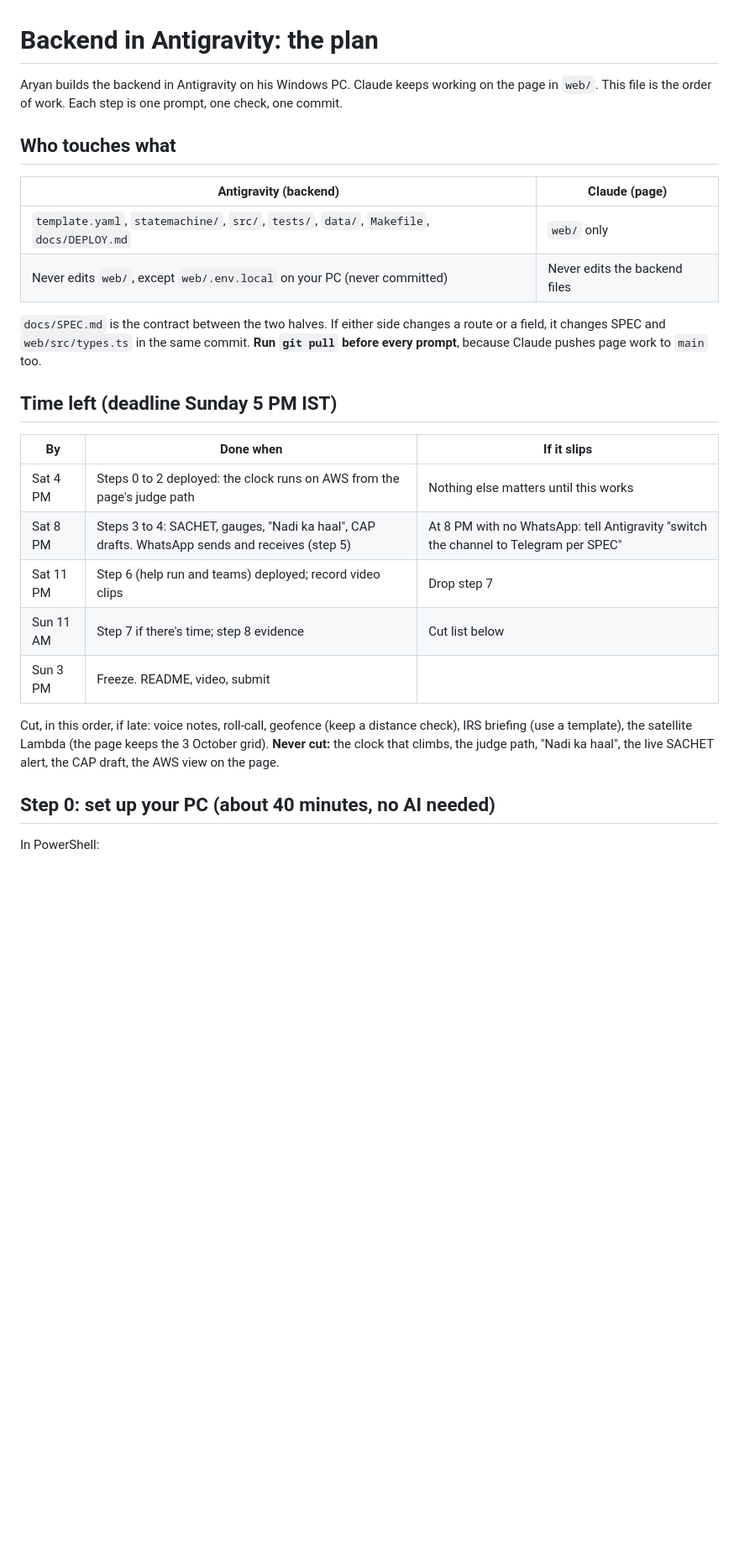
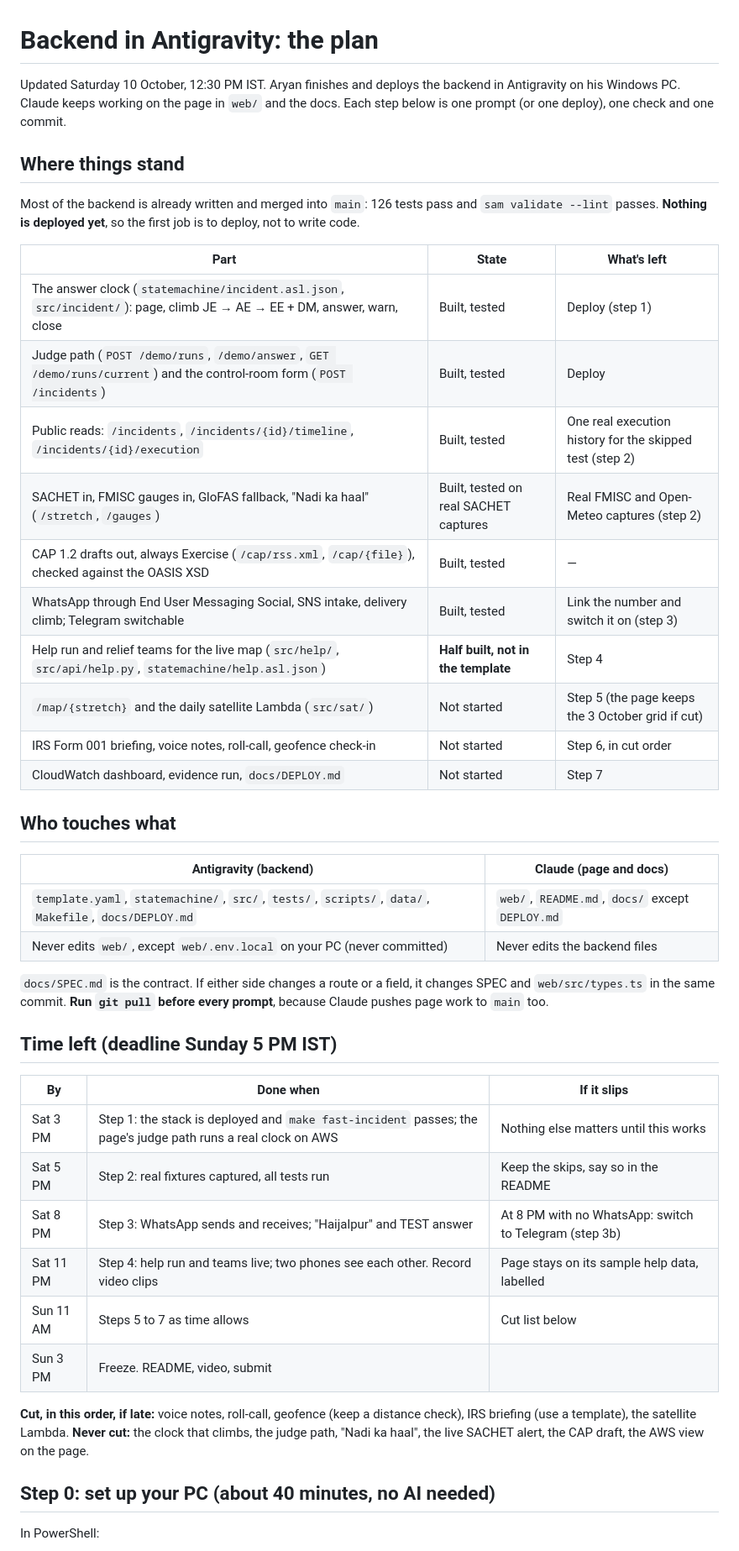
Before and after one commit to its-aryansingh/bandh_prahari, a Markdown page: docs/ANTIGRAVITY_PLAN.md, the part around one of its changes. Shown at 84% size. Rendered like a GitHub page; blank space fills up the shorter version.

```diff
--- a/docs/ANTIGRAVITY_PLAN.md
+++ b/docs/ANTIGRAVITY_PLAN.md
@@ -1,27 +1,45 @@
 # Backend in Antigravity: the plan
 
-Aryan builds the backend in Antigravity on his Windows PC. Claude keeps working on the page in `web/`. This file is the order of work. Each step is one prompt, one check, one commit.
+Updated Saturday 10 October, 12:30 PM IST. Aryan finishes and deploys the backend in Antigravity on his Windows PC. Claude keeps working on the page in `web/` and the docs. Each step below is one prompt (or one deploy), one check and one commit.
+
+## Where things stand
+
+Most of the backend is already written and merged into `main`: 126 tests pass and `sam validate --lint` passes. **Nothing is deployed yet**, so the first job is to deploy, not to write code.
+
+| Part | State | What's left |
+| --- | --- | --- |
+| The answer clock (`statemachine/incident.asl.json`, `src/incident/`): page, climb JE → AE → EE + DM, answer, warn, close | Built, tested | Deploy (step 1) |
+| Judge path (`POST /demo/runs`, `/demo/answer`, `GET /demo/runs/current`) and the control-room form (`POST /incidents`) | Built, tested | Deploy |
+| Public reads: `/incidents`, `/incidents/{id}/timeline`, `/incidents/{id}/execution` | Built, tested | One real execution history for the skipped test (step 2) |
+| SACHET in, FMISC gauges in, GloFAS fallback, "Nadi ka haal" (`/stretch`, `/gauges`) | Built, tested on real SACHET captures | Real FMISC and Open-Meteo captures (step 2) |
+| CAP 1.2 drafts out, always Exercise (`/cap/rss.xml`, `/cap/{file}`), checked against the OASIS XSD | Built, tested | — |
+| WhatsApp through End User Messaging Social, SNS intake, delivery climb; Telegram switchable | Built, tested | Link the number and switch it on (step 3) |
+| Help run and relief teams for the live map (`src/help/`, `src/api/help.py`, `statemachine/help.asl.json`) | **Half built, not in the template** | Step 4 |
+| `/map/{stretch}` and the daily satellite Lambda (`src/sat/`) | Not started | Step 5 (the page keeps the 3 October grid if cut) |
+| IRS Form 001 briefing, voice notes, roll-call, geofence check-in | Not started | Step 6, in cut order |
+| CloudWatch dashboard, evidence run, `docs/DEPLOY.md` | Not started | Step 7 |
 
 ## Who touches what
 
-| Antigravity (backend) | Claude (page) |
+| Antigravity (backend) | Claude (page and docs) |
 | --- | --- |
-| `template.yaml`, `statemachine/`, `src/`, `tests/`, `data/`, `Makefile`, `docs/DEPLOY.md` | `web/` only |
+| `template.yaml`, `statemachine/`, `src/`, `tests/`, `scripts/`, `data/`, `Makefile`, `docs/DEPLOY.md` | `web/`, `README.md`, `docs/` except `DEPLOY.md` |
 | Never edits `web/`, except `web/.env.local` on your PC (never committed) | Never edits the backend files |
 
-`docs/SPEC.md` is the contract between the two halves. If either side changes a route or a field, it changes SPEC and `web/src/types.ts` in the same commit. **Run `git pull` before every prompt**, because Claude pushes page work to `main` too.
+`docs/SPEC.md` is the contract. If either side changes a route or a field, it changes SPEC and `web/src/types.ts` in the same commit. **Run `git pull` before every prompt**, because Claude pushes page work to `main` too.
 
 ## Time left (deadline Sunday 5 PM IST)
 
 | By | Done when | If it slips |
 | --- | --- | --- |
-| Sat 4 PM | Steps 0 to 2 deployed: the clock runs on AWS from the page's judge path | Nothing else matters until this works |
-| Sat 8 PM | Steps 3 to 4: SACHET, gauges, "Nadi ka haal", CAP drafts. WhatsApp sends and receives (step 5) | At 8 PM with no WhatsApp: tell Antigravity "switch the channel to Telegram per SPEC" |
-| Sat 11 PM | Step 6 (help run and teams) deployed; record video clips | Drop step 7 |
-| Sun 11 AM | Step 7 if there's time; step 8 evidence | Cut list below |
+| Sat 3 PM | Step 1: the stack is deployed and `make fast-incident` passes; the page's judge path runs a real clock on AWS | Nothing else matters until this works |
+| Sat 5 PM | Step 2: real fixtures captured, all tests run | Keep the skips, say so in the README |
+| Sat 8 PM | Step 3: WhatsApp sends and receives; "Haijalpur" and TEST answer | At 8 PM with no WhatsApp: switch to Telegram (step 3b) |
+| Sat 11 PM | Step 4: help run and teams live; two phones see each other. Record video clips | Page stays on its sample help data, labelled |
+| Sun 11 AM | Steps 5 to 7 as time allows | Cut list below |
 | Sun 3 PM | Freeze. README, video, submit | |
 
-Cut, in this order, if late: voice notes, roll-call, geofence (keep a distance check), IRS briefing (use a template), the satellite Lambda (the page keeps the 3 October grid). **Never cut:** the clock that climbs, the judge path, "Nadi ka haal", the live SACHET alert, the CAP draft, the AWS view on the page.
+**Cut, in this order, if late:** voice notes, roll-call, geofence (keep a distance check), IRS briefing (use a template), the satellite Lambda. **Never cut:** the clock that climbs, the judge path, "Nadi ka haal", the live SACHET alert, the CAP draft, the AWS view on the page.
 
 ## Step 0: set up your PC (about 40 minutes, no AI needed)
 
```
Also changed, not shown: other parts of docs/ANTIGRAVITY_PLAN.md (+109 -72 lines).
